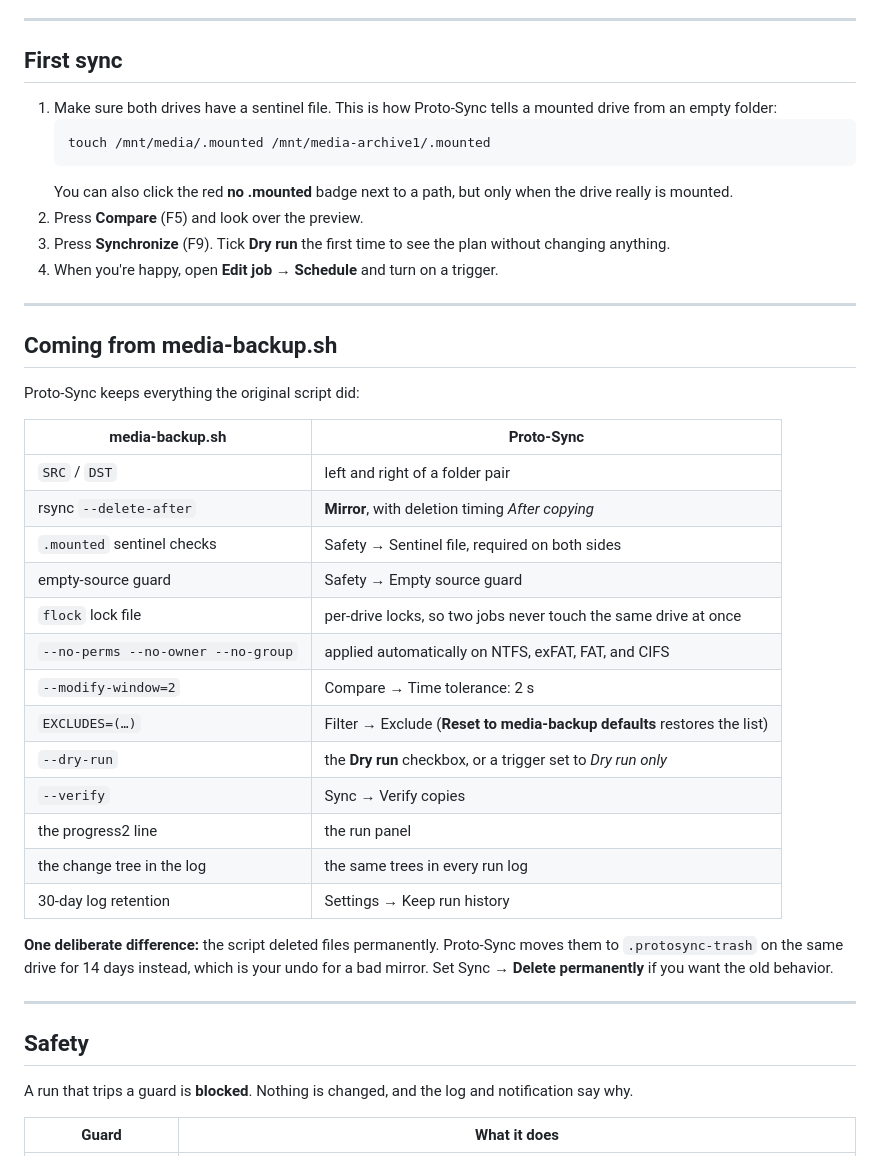
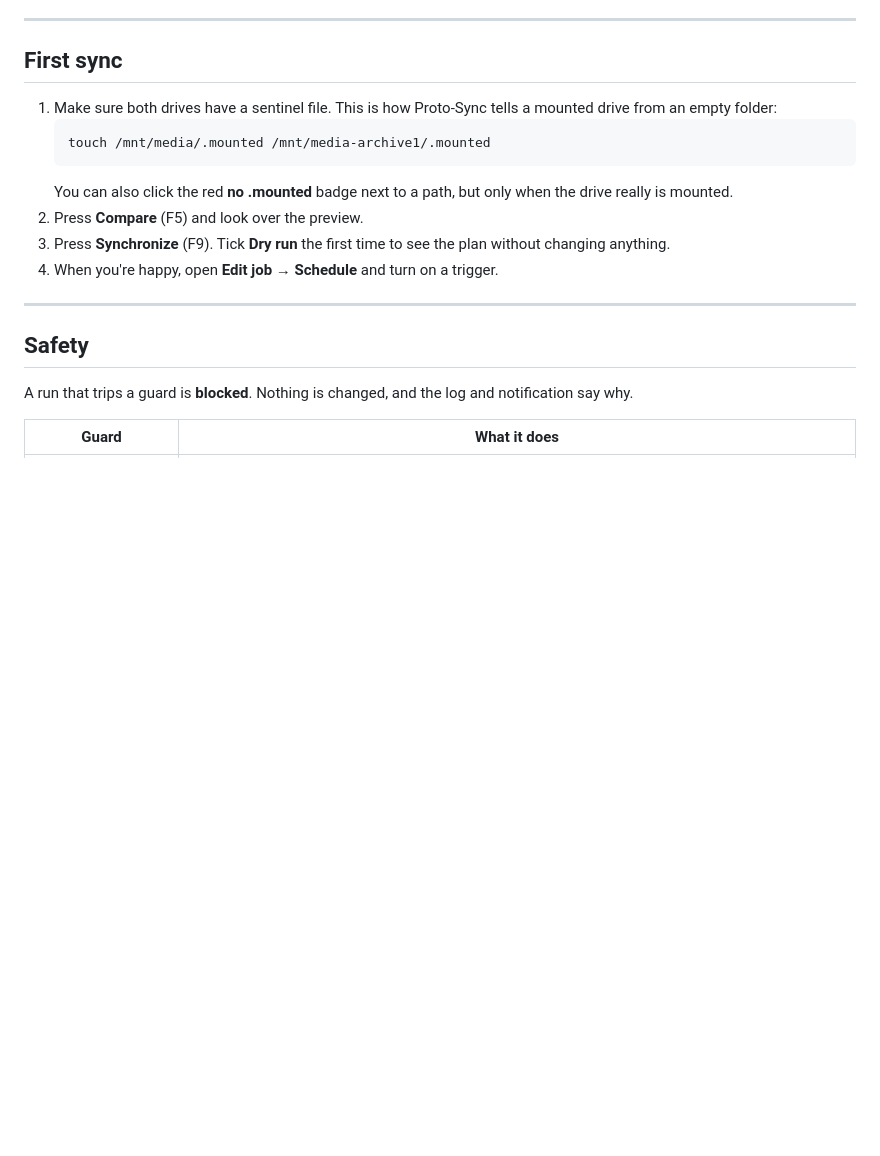
Before and after one commit to FrameEnder/Proto-Sync, a Markdown page: README.md, the part around the change. GitHub-like rendering; blank space fills up the shorter version.

```diff
--- a/README.md
+++ b/README.md
@@ -109,32 +109,6 @@ No containers? `deploy/proto-sync.service` runs it straight on the host with Pyt
 2. Press **Compare** (F5) and look over the preview.
 3. Press **Synchronize** (F9). Tick **Dry run** the first time to see the plan without changing anything.
 4. When you're happy, open **Edit job → Schedule** and turn on a trigger.
-
----
-
-## Coming from media-backup.sh
-
-Proto-Sync keeps everything the original script did:
-
-| media-backup.sh | Proto-Sync |
-|---|---|
-| `SRC` / `DST` | left and right of a folder pair |
-| rsync `--delete-after` | **Mirror**, with deletion timing *After copying* |
-| `.mounted` sentinel checks | Safety → Sentinel file, required on both sides |
-| empty-source guard | Safety → Empty source guard |
-| `flock` lock file | per-drive locks, so two jobs never touch the same drive at once |
-| `--no-perms --no-owner --no-group` | applied automatically on NTFS, exFAT, FAT, and CIFS |
-| `--modify-window=2` | Compare → Time tolerance: 2 s |
-| `EXCLUDES=(…)` | Filter → Exclude (**Reset to media-backup defaults** restores the list) |
-| `--dry-run` | the **Dry run** checkbox, or a trigger set to *Dry run only* |
-| `--verify` | Sync → Verify copies |
-| the progress2 line | the run panel |
-| the change tree in the log | the same trees in every run log |
-| 30-day log retention | Settings → Keep run history |
-
-**One deliberate difference:** the script deleted files permanently. Proto-Sync moves them
-to `.protosync-trash` on the same drive for 14 days instead, which is your undo for a bad mirror.
-Set Sync → **Delete permanently** if you want the old behavior.
 
 ---
 
```
